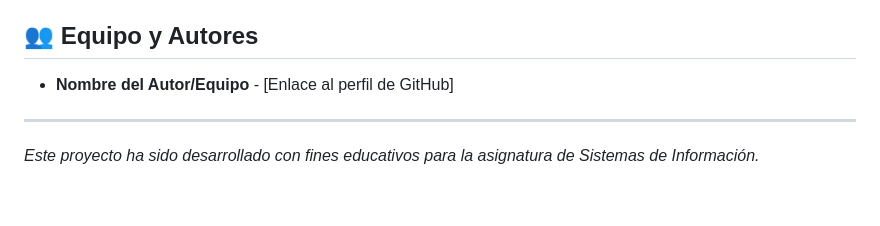
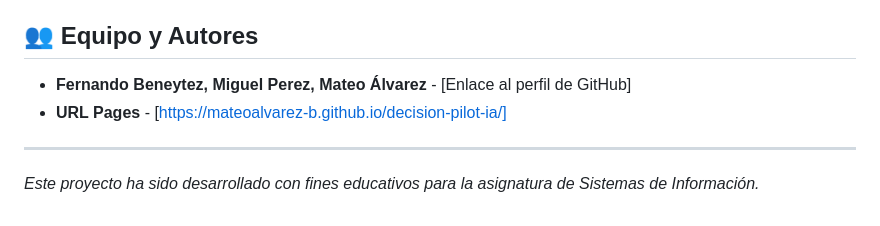
Before and after one commit to MateoAlvarez-B/decision-pilot-ia, a Markdown page: README.md, the part around the change. GitHub-like rendering.

```diff
--- a/README.md
+++ b/README.md
@@ -46,7 +46,7 @@ Para publicar esta aplicación:
 * **Propósito Educativo:** Está diseñada para el aprendizaje y la prototipación, no para entornos de producción crítica.
 
 ## 👥 Equipo y Autores
-* **Nombre del Autor/Equipo** - [Enlace al perfil de GitHub]
-
+* **Fernando Beneytez, Miguel Perez, Mateo Álvarez** - [Enlace al perfil de GitHub]
+* **URL Pages** - [https://mateoalvarez-b.github.io/decision-pilot-ia/]
 ---
 *Este proyecto ha sido desarrollado con fines educativos para la asignatura de Sistemas de Información.*
```
